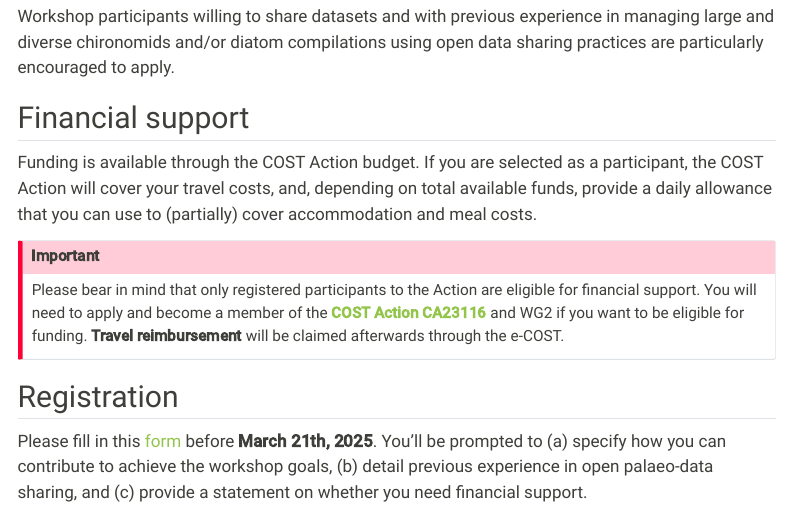
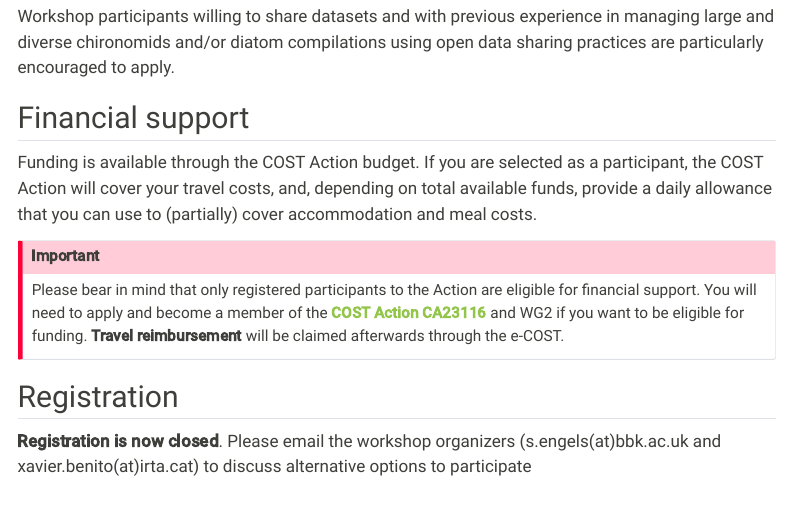
Before and after one commit to PalaeOpen/PalaeOpen.github.io, a Quarto document (events/macedonia_wg2_2025.qmd): the page in a window 1100 px wide, from 830 px down. Rendered offline with R 4.5, knitr and Pandoc in place of Quarto, with nearby package versions; menus at the side of the page are left out.

Commit message:
message registration WG2 workshop is now closed

```diff
--- a/events/macedonia_wg2_2025.qmd
+++ b/events/macedonia_wg2_2025.qmd
@@ -40,5 +40,4 @@ Please bear in mind that only registered participants to the Action are eligible
 :::
 
 ## Registration
-
-Please fill in this [form](https://docs.google.com/forms/d/e/1FAIpQLSeWs0G3QxPu8TmN6_dRaW6prjM9mSydJFvgGOpbMYfZ8VZHCA/viewform?usp=sharing) before **March 21th, 2025**. You’ll be prompted to (a) specify how you can contribute to achieve the workshop goals, (b) detail previous experience in open palaeo-data sharing, and (c) provide a statement on whether you need financial support.
+**Registration is now closed**. Please email the workshop organizers (s.engels(at)bbk.ac.uk and xavier.benito(at)irta.cat) to discuss alternative options to participate
```
